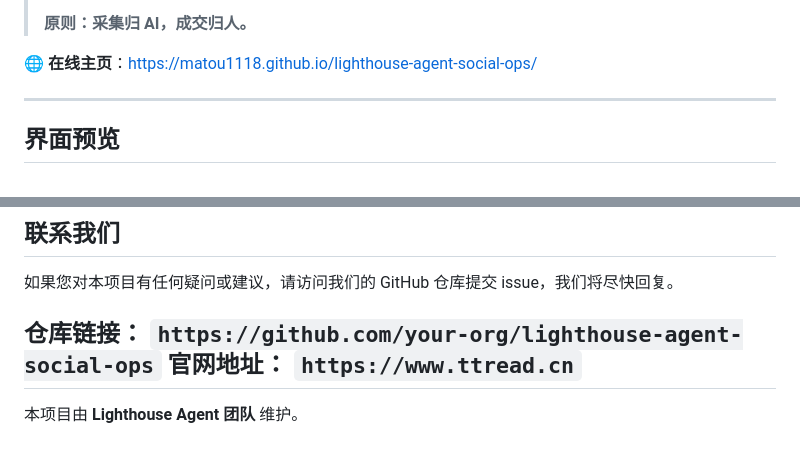
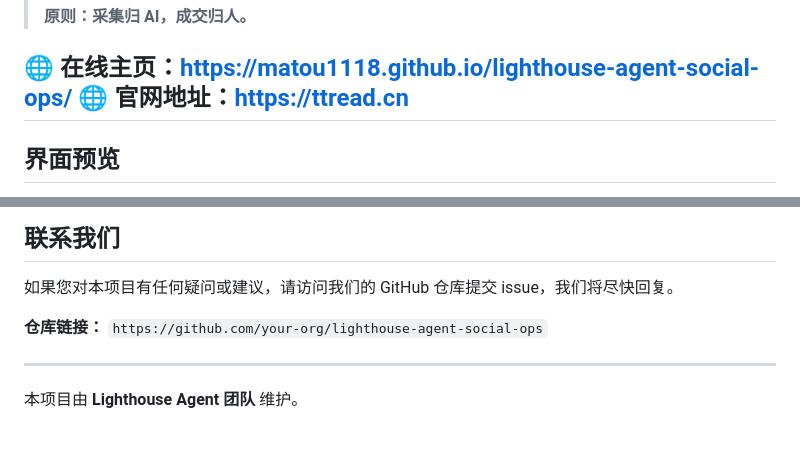
Before and after one commit to matou1118/lighthouse-agent-social-ops, a Markdown page: README.md, 2 parts joined by grey strips. Rendered like a GitHub page.

Commit message:
Change official website link in README.md
Updated the official website link in the README.

```diff
--- a/README.md
+++ b/README.md
@@ -14,7 +14,7 @@
 > **原则：采集归 AI，成交归人。**
 
 🌐 **在线主页**：https://matou1118.github.io/lighthouse-agent-social-ops/
-
+🌐 **官网地址**：https://ttread.cn
 ---
 
 ## 界面预览
@@ -296,7 +296,7 @@ IN CONNECTION WITH THE SOFTWARE OR THE USE OR OTHER DEALINGS IN THE SOFTWARE.
 如果您对本项目有任何疑问或建议，请访问我们的 GitHub 仓库提交 issue，我们将尽快回复。
 
 **仓库链接：** `https://github.com/your-org/lighthouse-agent-social-ops`
-**官网地址：** `https://www.ttread.cn`
+
 ---
 
 本项目由 **Lighthouse Agent 团队** 维护。
```
